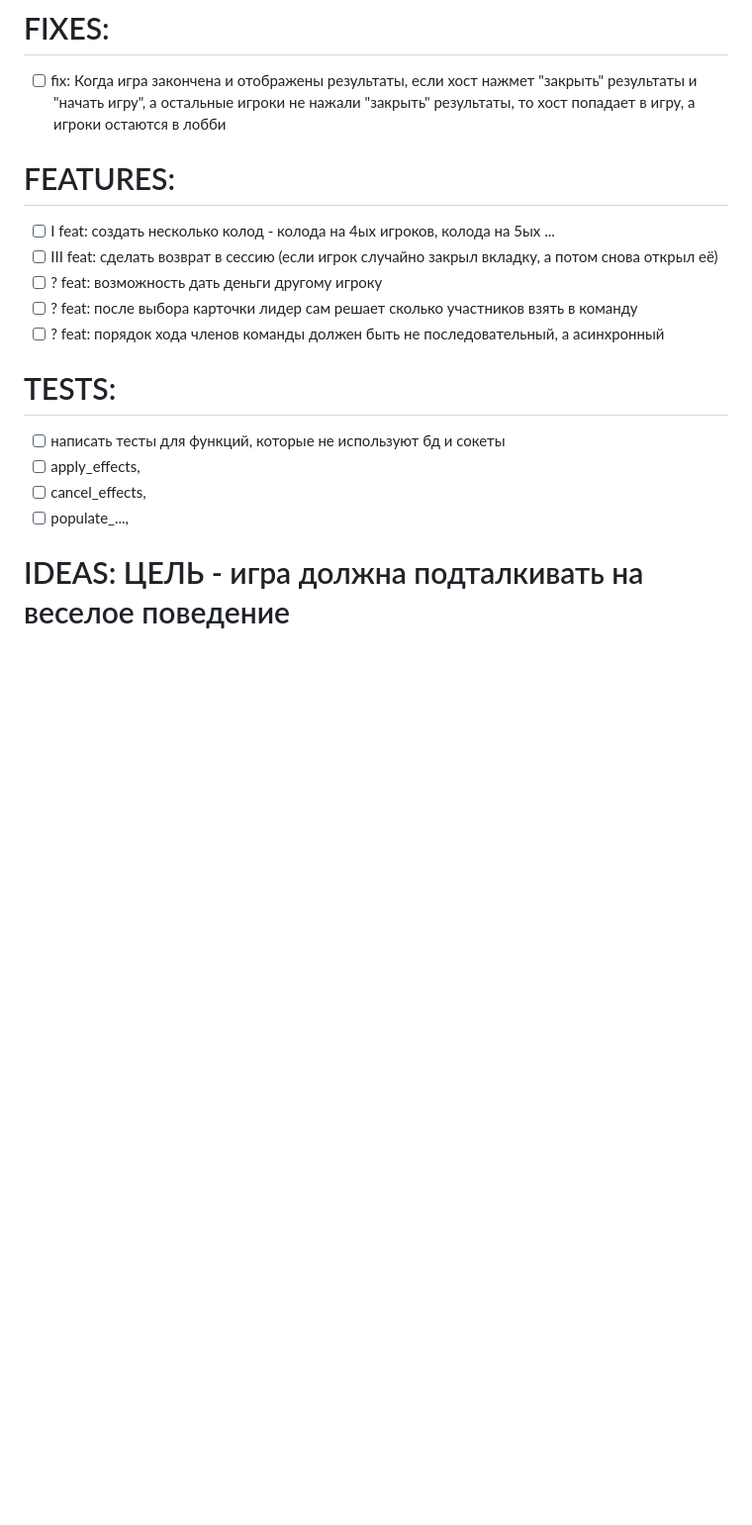
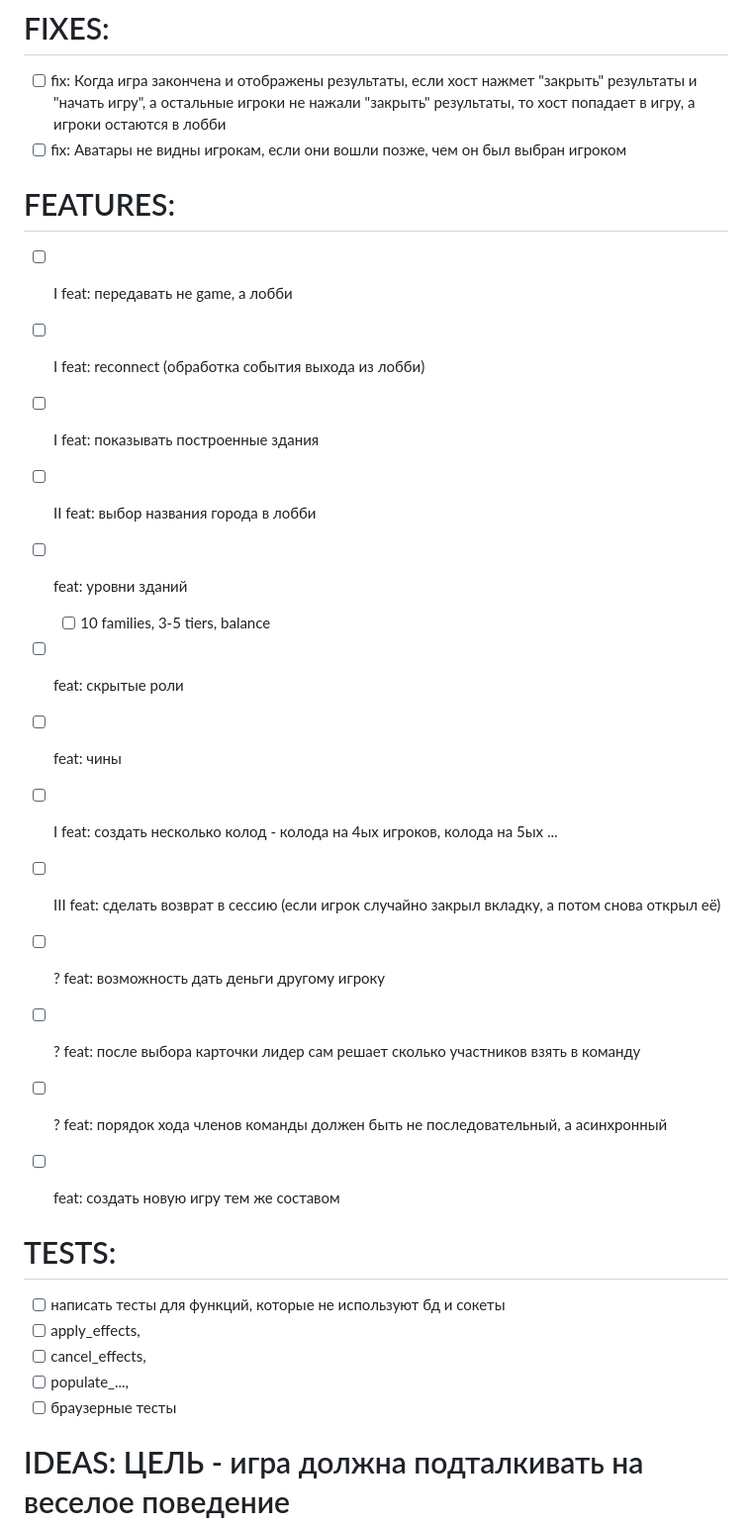
Before and after one commit to Aleksandr-Mamonov/insulars, a Markdown page: README.md, the part around the change. Shown: that part at 99% size. Drawn GitHub-style; blank space fills up the shorter version.

Commit message:
doc: New todo to README

```diff
--- a/README.md
+++ b/README.md
@@ -3,18 +3,30 @@
 
 # FIXES:
 - [ ] fix: Когда игра закончена и отображены результаты, если хост нажмет "закрыть" результаты и "начать игру", а остальные игроки не нажали "закрыть" результаты, то хост попадает в игру, а игроки остаются в лобби
+- [ ] fix: Аватары не видны игрокам, если они вошли позже, чем он был выбран игроком
 # FEATURES:
+- [ ] I feat: передавать не game, а лобби
+- [ ] I feat: reconnect (обработка события выхода из лобби)
+- [ ] I feat: показывать построенные здания
+- [ ] II feat: выбор названия города в лобби
+- [ ] feat: уровни зданий
+    - [ ] 10 families, 3-5 tiers, balance
+- [ ] feat: скрытые роли
+- [ ] feat: чины
+
 - [ ] I feat: создать несколько колод - колода на 4ых игроков, колода на 5ых ...
 - [ ] III feat: cделать возврат в сессию (если игрок случайно закрыл вкладку, а потом снова открыл её)
 - [ ] ? feat: возможность дать деньги другому игроку
 - [ ] ? feat: после выбора карточки лидер сам решает сколько участников взять в команду
 - [ ] ? feat: порядок хода членов команды должен быть не последовательный, а асинхронный
+- [ ] feat: создать новую игру тем же составом
 
 # TESTS:
 - [ ] написать тесты для функций, которые не используют бд и сокеты
 - [ ] apply_effects,
 - [ ] cancel_effects,
 - [ ] populate_...,
+- [ ] браузерные тесты
 
 # IDEAS: ЦЕЛЬ - игра должна подталкивать на веселое поведение
 - растянуть штрафы на много раундов
```
